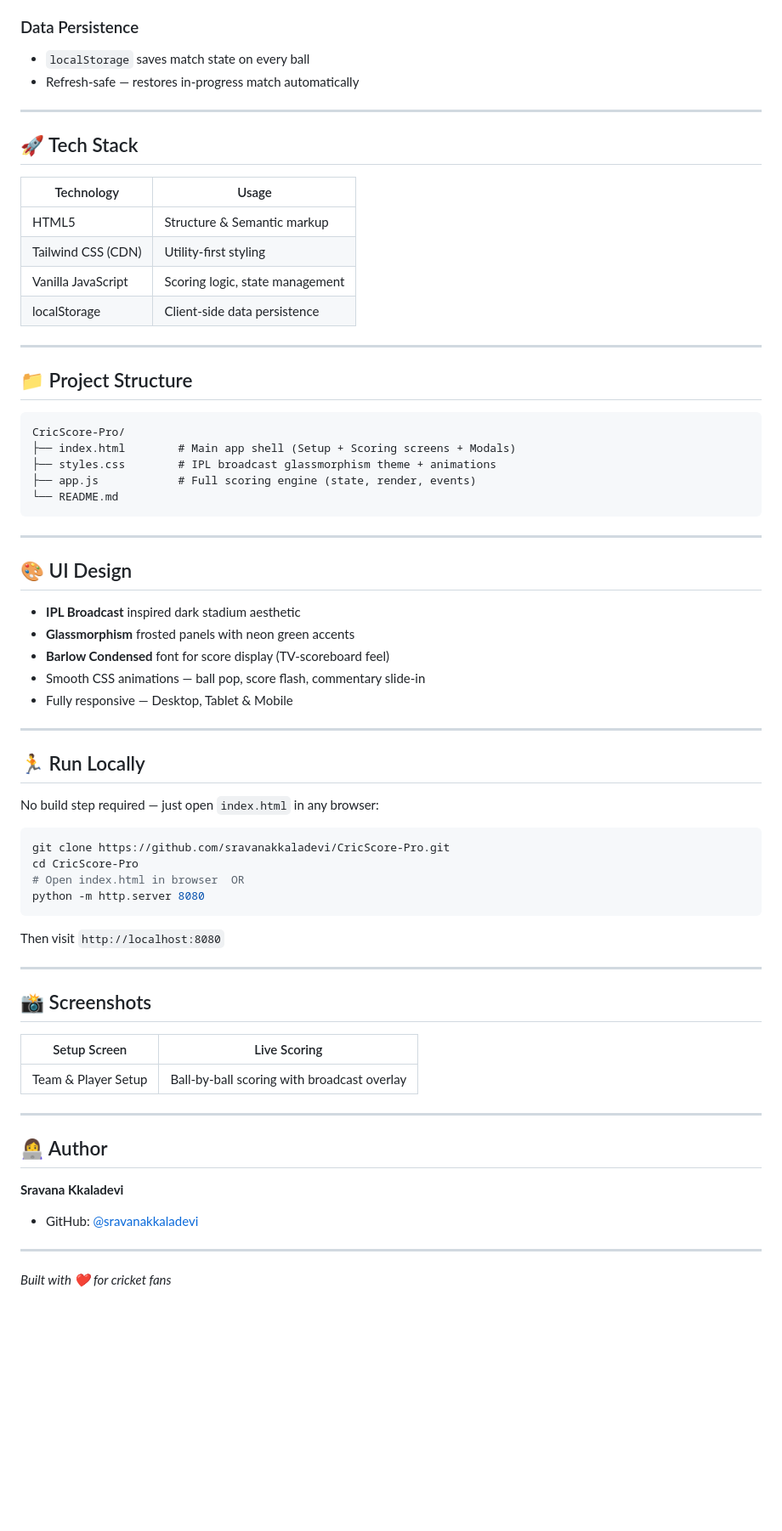
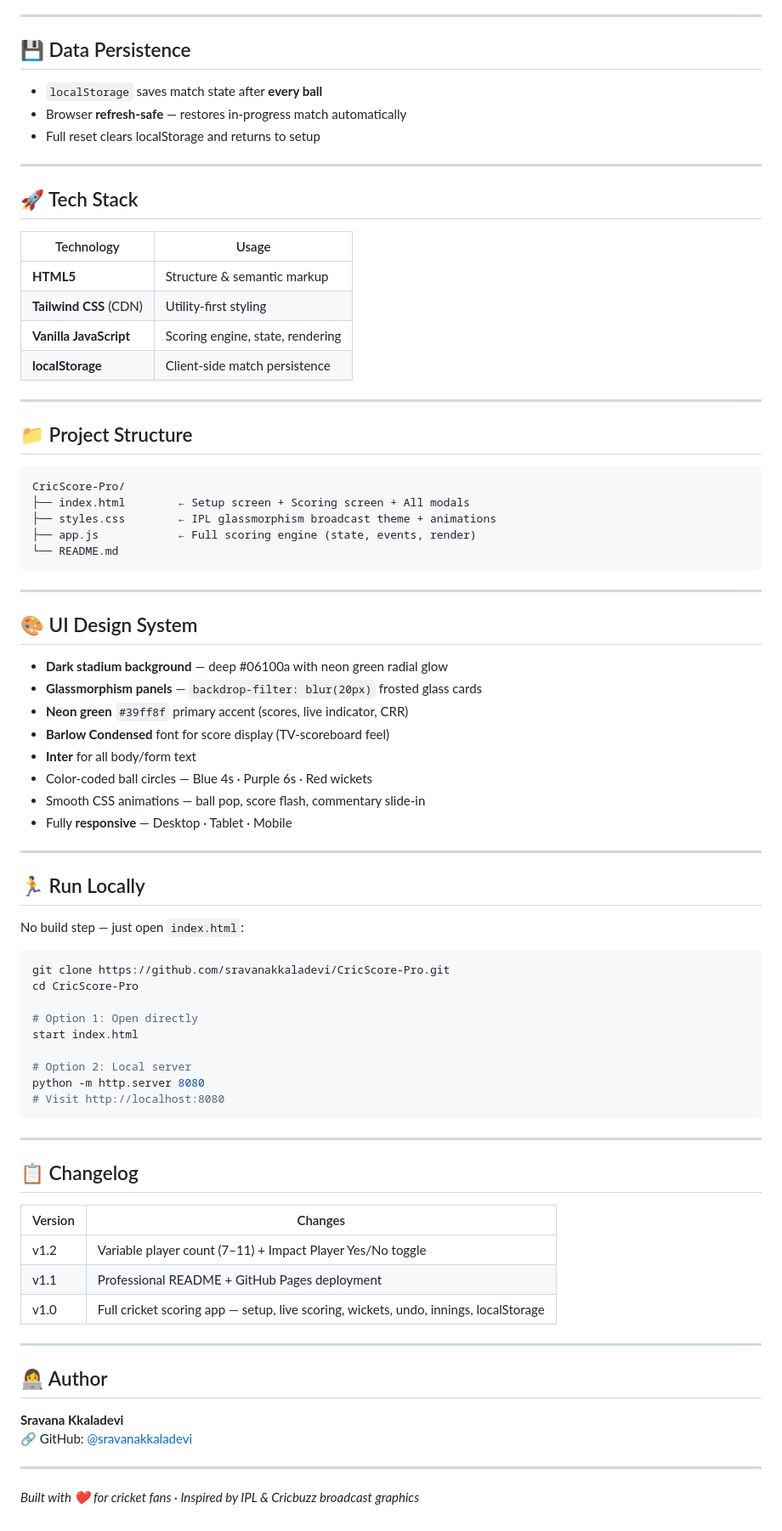
Before and after one commit to sravanakkaladevi/CricScore-Pro, a Markdown page: README.md, the part around one of its changes. Shown at 85% size. GitHub-like rendering; blank space fills up the shorter version.

````diff
--- a/README.md
+++ b/README.md
@@ -39,8 +75,11 @@
 - Exit confirmation with full reset
 
-### Data Persistence
-- `localStorage` saves match state on every ball
-- Refresh-safe — restores in-progress match automatically
+---
+
+## 💾 Data Persistence
+- `localStorage` saves match state after **every ball**
+- Browser **refresh-safe** — restores in-progress match automatically
+- Full reset clears localStorage and returns to setup
 
 ---
 
@@ -48,10 +87,10 @@
 
 | Technology | Usage |
 |---|---|
-| HTML5 | Structure & Semantic markup |
-| Tailwind CSS (CDN) | Utility-first styling |
-| Vanilla JavaScript | Scoring logic, state management |
-| localStorage | Client-side data persistence |
+| **HTML5** | Structure & semantic markup |
+| **Tailwind CSS** (CDN) | Utility-first styling |
+| **Vanilla JavaScript** | Scoring engine, state, rendering |
+| **localStorage** | Client-side match persistence |
 
 ---
 
@@ -59,52 +98,60 @@
 
 ```
 CricScore-Pro/
-├── index.html        # Main app shell (Setup + Scoring screens + Modals)
-├── styles.css        # IPL broadcast glassmorphism theme + animations
-├── app.js            # Full scoring engine (state, render, events)
+├── index.html        ← Setup screen + Scoring screen + All modals
+├── styles.css        ← IPL glassmorphism broadcast theme + animations
+├── app.js            ← Full scoring engine (state, events, render)
 └── README.md
 ```
 
 ---
 
-## 🎨 UI Design
+## 🎨 UI Design System
 
-- **IPL Broadcast** inspired dark stadium aesthetic
-- **Glassmorphism** frosted panels with neon green accents
+- **Dark stadium background** — deep #06100a with neon green radial glow
+- **Glassmorphism panels** — `backdrop-filter: blur(20px)` frosted glass cards
+- **Neon green** `#39ff8f` primary accent (scores, live indicator, CRR)
 - **Barlow Condensed** font for score display (TV-scoreboard feel)
+- **Inter** for all body/form text
+- Color-coded ball circles — Blue 4s · Purple 6s · Red wickets
 - Smooth CSS animations — ball pop, score flash, commentary slide-in
-- Fully responsive — Desktop, Tablet & Mobile
+- Fully **responsive** — Desktop · Tablet · Mobile
 
 ---
 
 ## 🏃 Run Locally
 
-No build step required — just open `index.html` in any browser:
+No build step — just open `index.html`:
 
 ```bash
 git clone https://github.com/sravanakkaladevi/CricScore-Pro.git
 cd CricScore-Pro
-# Open index.html in browser  OR
+
+# Option 1: Open directly
+start index.html
+
+# Option 2: Local server
 python -m http.server 8080
+# Visit http://localhost:8080
 ```
-
-Then visit `http://localhost:8080`
 
 ---
 
-## 📸 Screenshots
+## 📋 Changelog
 
-| Setup Screen | Live Scoring |
+| Version | Changes |
 |---|---|
-| Team & Player Setup | Ball-by-ball scoring with broadcast overlay |
+| v1.2 | Variable player count (7–11) + Impact Player Yes/No toggle |
+| v1.1 | Professional README + GitHub Pages deployment |
+| v1.0 | Full cricket scoring app — setup, live scoring, wickets, undo, innings, localStorage |
 
 ---
 
 ## 👩‍💻 Author
 
 **Sravana Kkaladevi**
-- GitHub: [@sravanakkaladevi](https://github.com/sravanakkaladevi)
+🔗 GitHub: [@sravanakkaladevi](https://github.com/sravanakkaladevi)
 
 ---
 
-*Built with ❤️ for cricket fans*
+*Built with ❤️ for cricket fans · Inspired by IPL & Cricbuzz broadcast graphics*
````
Also changed, not shown: other parts of README.md (+62 -26 lines).
